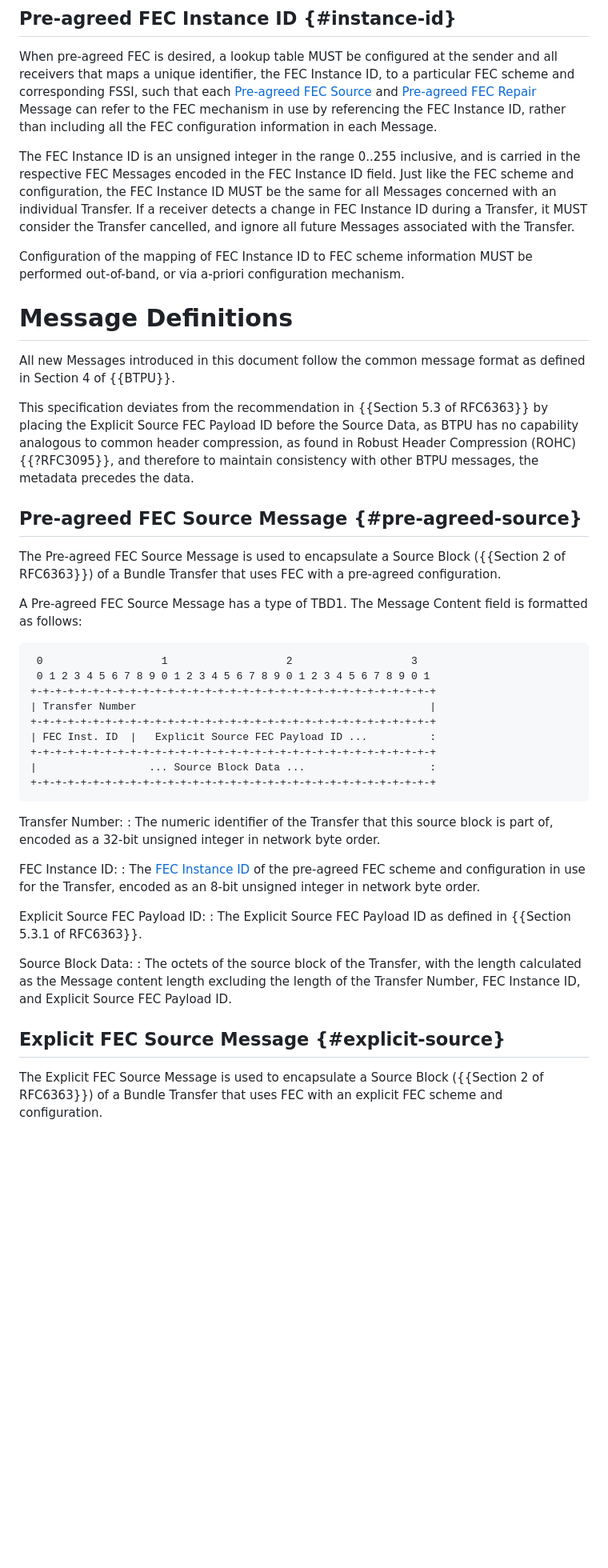
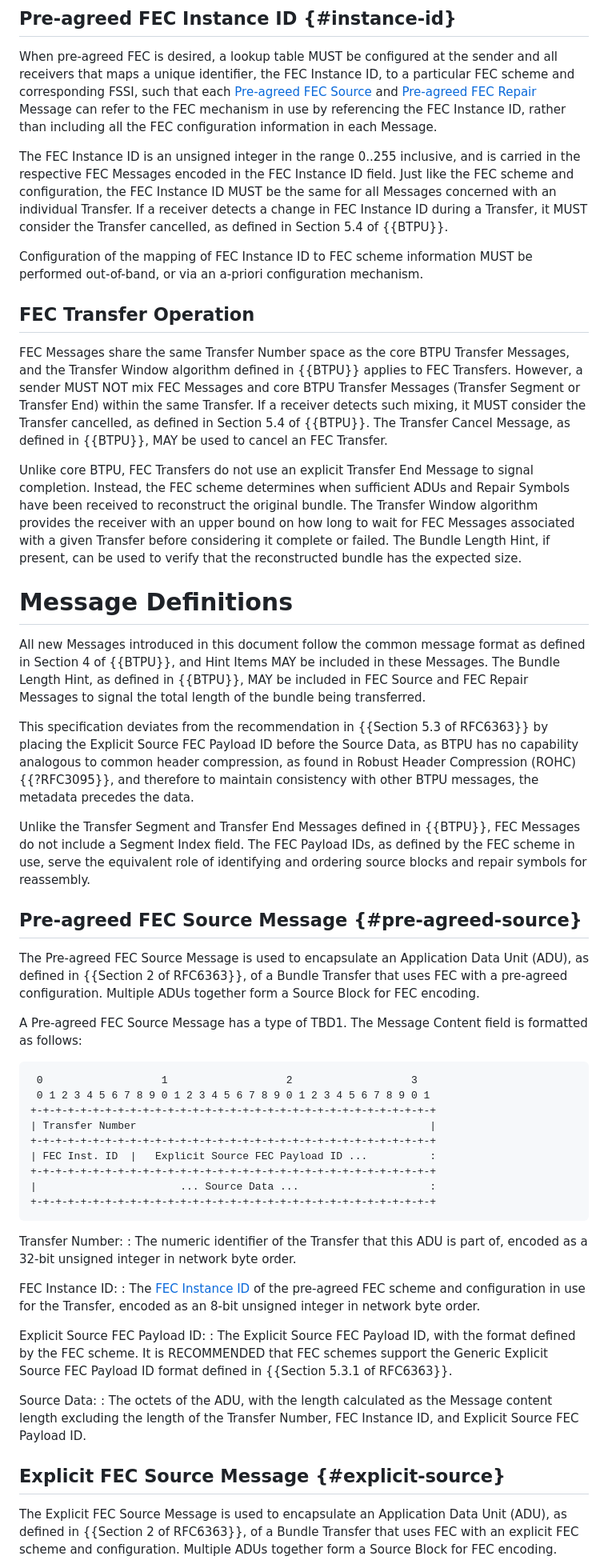
Before and after one commit to ricktaylor/btpu-fec, a Markdown page: draft-ietf-dtn-btpu-fec.md, the part around one of its changes. Shown at 80% size. Drawn GitHub-style; blank space fills up the shorter version.

```diff
--- a/draft-ietf-dtn-btpu-fec.md
+++ b/draft-ietf-dtn-btpu-fec.md
@@ -89,19 +102,27 @@ Irrespective of whether Pre-agreed or Explicit FEC is in use for a Transfer, the
 
 When pre-agreed FEC is desired, a lookup table MUST be configured at the sender and all receivers that maps a unique identifier, the FEC Instance ID, to a particular FEC scheme and corresponding FSSI, such that each [Pre-agreed FEC Source](#pre-agreed-source) and [Pre-agreed FEC Repair](#pre-agreed-repair) Message can refer to the FEC mechanism in use by referencing the FEC Instance ID, rather than including all the FEC configuration information in each Message.
 
-The FEC Instance ID is an unsigned integer in the range 0..255 inclusive, and is carried in the respective FEC Messages encoded in the FEC Instance ID field.  Just like the FEC scheme and configuration, the FEC Instance ID MUST be the same for all Messages concerned with an individual Transfer.  If a receiver detects a change in FEC Instance ID during a Transfer, it MUST consider the Transfer cancelled, and ignore all future Messages associated with the Transfer.
+The FEC Instance ID is an unsigned integer in the range 0..255 inclusive, and is carried in the respective FEC Messages encoded in the FEC Instance ID field.  Just like the FEC scheme and configuration, the FEC Instance ID MUST be the same for all Messages concerned with an individual Transfer.  If a receiver detects a change in FEC Instance ID during a Transfer, it MUST consider the Transfer cancelled, as defined in Section 5.4 of {{BTPU}}.
 
-Configuration of the mapping of FEC Instance ID to FEC scheme information MUST be performed out-of-band, or via a-priori configuration mechanism.
+Configuration of the mapping of FEC Instance ID to FEC scheme information MUST be performed out-of-band, or via an a-priori configuration mechanism.
+
+## FEC Transfer Operation
+
+FEC Messages share the same Transfer Number space as the core BTPU Transfer Messages, and the Transfer Window algorithm defined in {{BTPU}} applies to FEC Transfers.  However, a sender MUST NOT mix FEC Messages and core BTPU Transfer Messages (Transfer Segment or Transfer End) within the same Transfer.  If a receiver detects such mixing, it MUST consider the Transfer cancelled, as defined in Section 5.4 of {{BTPU}}.  The Transfer Cancel Message, as defined in {{BTPU}}, MAY be used to cancel an FEC Transfer.
+
+Unlike core BTPU, FEC Transfers do not use an explicit Transfer End Message to signal completion.  Instead, the FEC scheme determines when sufficient ADUs and Repair Symbols have been received to reconstruct the original bundle.  The Transfer Window algorithm provides the receiver with an upper bound on how long to wait for FEC Messages associated with a given Transfer before considering it complete or failed.  The Bundle Length Hint, if present, can be used to verify that the reconstructed bundle has the expected size.
 
 # Message Definitions
 
-All new Messages introduced in this document follow the common message format as defined in Section 4 of {{BTPU}}.
+All new Messages introduced in this document follow the common message format as defined in Section 4 of {{BTPU}}, and Hint Items MAY be included in these Messages.  The Bundle Length Hint, as defined in {{BTPU}}, MAY be included in FEC Source and FEC Repair Messages to signal the total length of the bundle being transferred.
 
 This specification deviates from the recommendation in {{Section 5.3 of RFC6363}} by placing the Explicit Source FEC Payload ID before the Source Data, as BTPU has no capability analogous to common header compression, as found in Robust Header Compression (ROHC) {{?RFC3095}}, and therefore to maintain consistency with other BTPU messages, the metadata precedes the data.
 
+Unlike the Transfer Segment and Transfer End Messages defined in {{BTPU}}, FEC Messages do not include a Segment Index field.  The FEC Payload IDs, as defined by the FEC scheme in use, serve the equivalent role of identifying and ordering source blocks and repair symbols for reassembly.
+
 ## Pre-agreed FEC Source Message {#pre-agreed-source}
 
-The Pre-agreed FEC Source Message is used to encapsulate a Source Block ({{Section 2 of RFC6363}}) of a Bundle Transfer that uses FEC with a pre-agreed configuration.
+The Pre-agreed FEC Source Message is used to encapsulate an Application Data Unit (ADU), as defined in {{Section 2 of RFC6363}}, of a Bundle Transfer that uses FEC with a pre-agreed configuration.  Multiple ADUs together form a Source Block for FEC encoding.
 
 A Pre-agreed FEC Source Message has a type of TBD1. The Message Content field is formatted as follows:
 
@@ -112,22 +133,22 @@ A Pre-agreed FEC Source Message has a type of TBD1. The Message Content field is
     +-+-+-+-+-+-+-+-+-+-+-+-+-+-+-+-+-+-+-+-+-+-+-+-+-+-+-+-+-+-+-+-+
     | FEC Inst. ID  |   Explicit Source FEC Payload ID ...          :
     +-+-+-+-+-+-+-+-+-+-+-+-+-+-+-+-+-+-+-+-+-+-+-+-+-+-+-+-+-+-+-+-+
-    |                  ... Source Block Data ...                    :
+    |                       ... Source Data ...                     :
     +-+-+-+-+-+-+-+-+-+-+-+-+-+-+-+-+-+-+-+-+-+-+-+-+-+-+-+-+-+-+-+-+
 
 Transfer Number:
-: The numeric identifier of the Transfer that this source block is part of, encoded as a 32-bit unsigned integer in network byte order.
+: The numeric identifier of the Transfer that this ADU is part of, encoded as a 32-bit unsigned integer in network byte order.
 
 FEC Instance ID:
 : The [FEC Instance ID](#instance-id) of the pre-agreed FEC scheme and configuration in use for the Transfer, encoded as an 8-bit unsigned integer in network byte order.
 
 Explicit Source FEC Payload ID:
-: The Explicit Source FEC Payload ID as defined in {{Section 5.3.1 of RFC6363}}.
+: The Explicit Source FEC Payload ID, with the format defined by the FEC scheme.  It is RECOMMENDED that FEC schemes support the Generic Explicit Source FEC Payload ID format defined in {{Section 5.3.1 of RFC6363}}.
 
-Source Block Data:
-: The octets of the source block of the Transfer, with the length calculated as the Message content length excluding the length of the Transfer Number, FEC Instance ID, and Explicit Source FEC Payload ID.
+Source Data:
+: The octets of the ADU, with the length calculated as the Message content length excluding the length of the Transfer Number, FEC Instance ID, and Explicit Source FEC Payload ID.
 
 ## Explicit FEC Source Message {#explicit-source}
 
-The Explicit FEC Source Message is used to encapsulate a Source Block ({{Section 2 of RFC6363}}) of a Bundle Transfer that uses FEC with an explicit FEC scheme and configuration.
+The Explicit FEC Source Message is used to encapsulate an Application Data Unit (ADU), as defined in {{Section 2 of RFC6363}}, of a Bundle Transfer that uses FEC with an explicit FEC scheme and configuration.  Multiple ADUs together form a Source Block for FEC encoding.
 
```
Also changed, not shown: other parts of draft-ietf-dtn-btpu-fec.md (+57 -34 lines).
